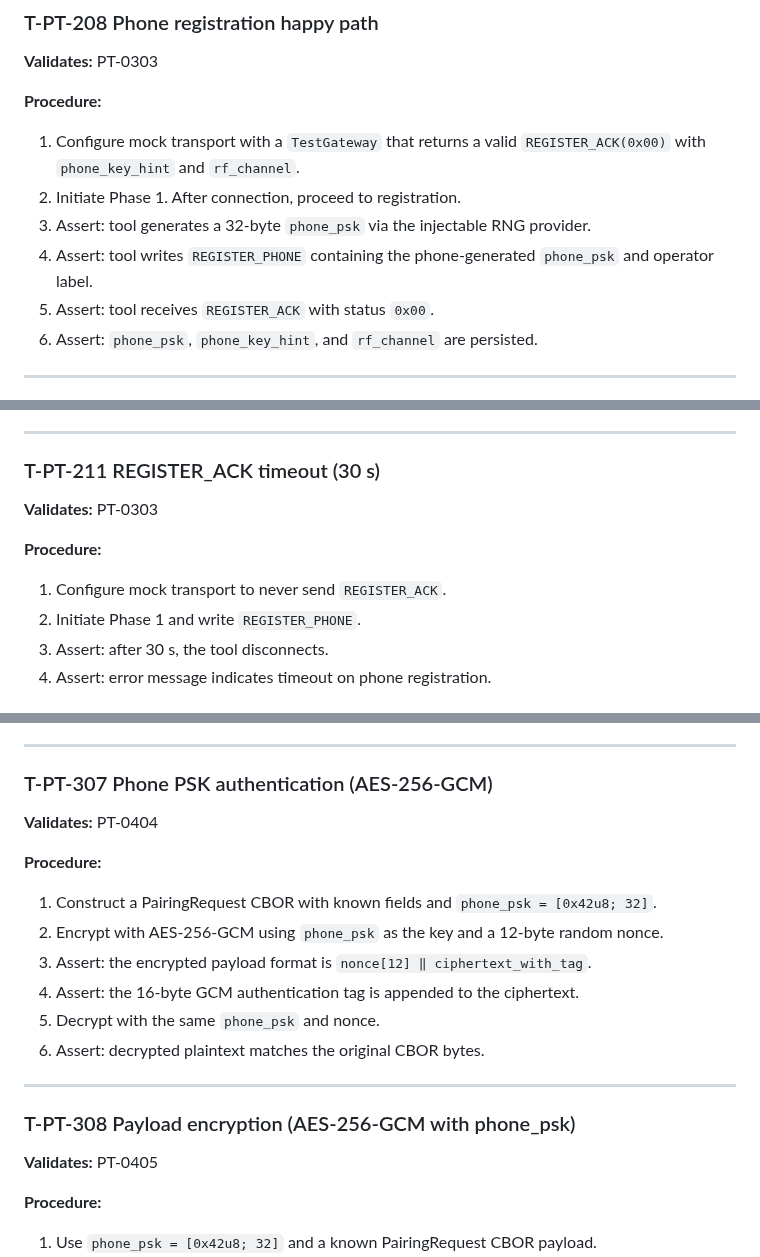
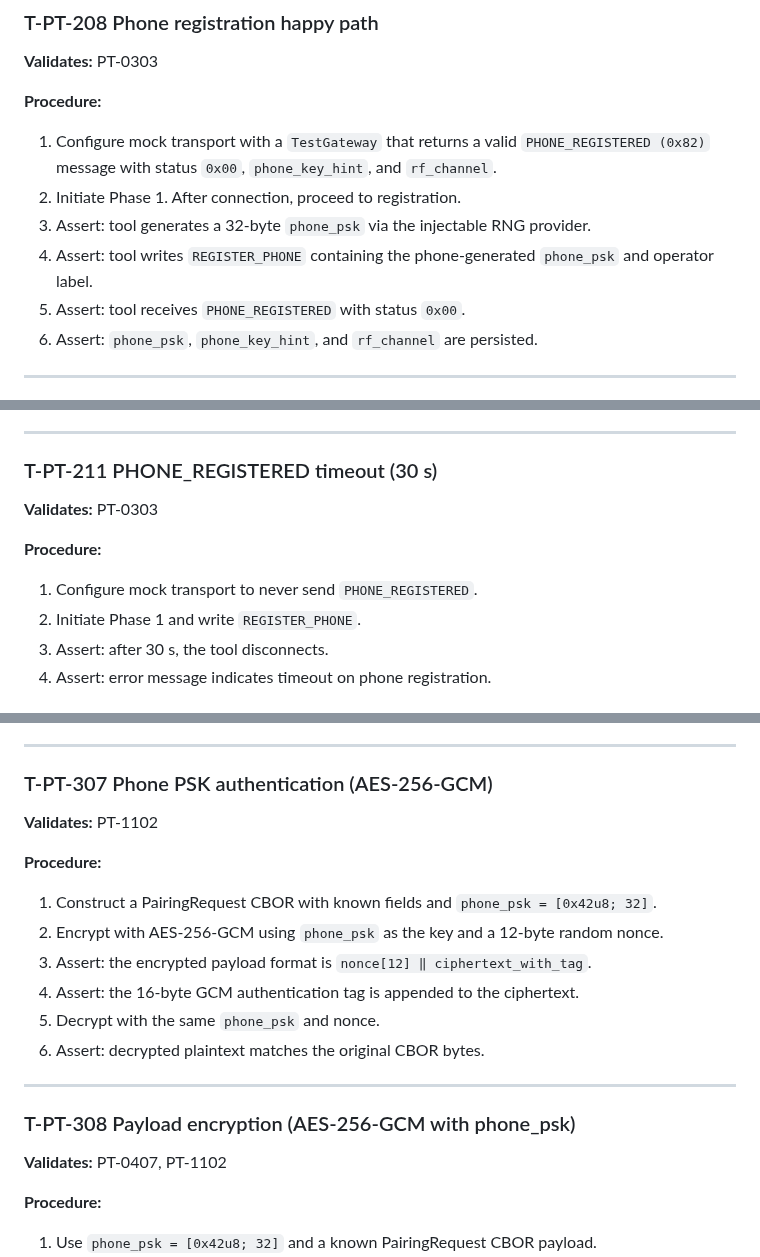
Before and after one commit to Alan-Jowett/sonde, a Markdown page: docs/ble-pairing-tool-validation.md, 3 parts joined by grey strips. Drawn GitHub-style.

```diff
--- a/docs/ble-pairing-tool-validation.md
+++ b/docs/ble-pairing-tool-validation.md
@@ -393,11 +393,11 @@ TestNode {
 **Validates:** PT-0303
 
 **Procedure:**
-1. Configure mock transport with a `TestGateway` that returns a valid `REGISTER_ACK(0x00)` with `phone_key_hint` and `rf_channel`.
+1. Configure mock transport with a `TestGateway` that returns a valid `PHONE_REGISTERED (0x82)` message with status `0x00`, `phone_key_hint`, and `rf_channel`.
 2. Initiate Phase 1. After connection, proceed to registration.
 3. Assert: tool generates a 32-byte `phone_psk` via the injectable RNG provider.
 4. Assert: tool writes `REGISTER_PHONE` containing the phone-generated `phone_psk` and operator label.
-5. Assert: tool receives `REGISTER_ACK` with status `0x00`.
+5. Assert: tool receives `PHONE_REGISTERED` with status `0x00`.
 6. Assert: `phone_psk`, `phone_key_hint`, and `rf_channel` are persisted.
 
 ---
@@ -440,12 +440,12 @@ TestNode {
 
 ---
 
-### T-PT-211  REGISTER_ACK timeout (30 s)
+### T-PT-211  PHONE_REGISTERED timeout (30 s)
 
 **Validates:** PT-0303
 
 **Procedure:**
-1. Configure mock transport to never send `REGISTER_ACK`.
+1. Configure mock transport to never send `PHONE_REGISTERED`.
 2. Initiate Phase 1 and write `REGISTER_PHONE`.
 3. Assert: after 30 s, the tool disconnects.
 4. Assert: error message indicates timeout on phone registration.
@@ -562,7 +562,7 @@ TestNode {
 
 ### T-PT-307  Phone PSK authentication (AES-256-GCM)
 
-**Validates:** PT-0404
+**Validates:** PT-1102
 
 **Procedure:**
 1. Construct a PairingRequest CBOR with known fields and `phone_psk = [0x42u8; 32]`.
@@ -576,7 +576,7 @@ TestNode {
 
 ### T-PT-308  Payload encryption (AES-256-GCM with phone_psk)
 
-**Validates:** PT-0405
+**Validates:** PT-0407, PT-1102
 
 **Procedure:**
 1. Use `phone_psk = [0x42u8; 32]` and a known PairingRequest CBOR payload.
```
Also changed, not shown: other parts of docs/ble-pairing-tool-validation.md (+9 -9 lines), docs/evolve-495-phase1.md (+4 -2 lines).
